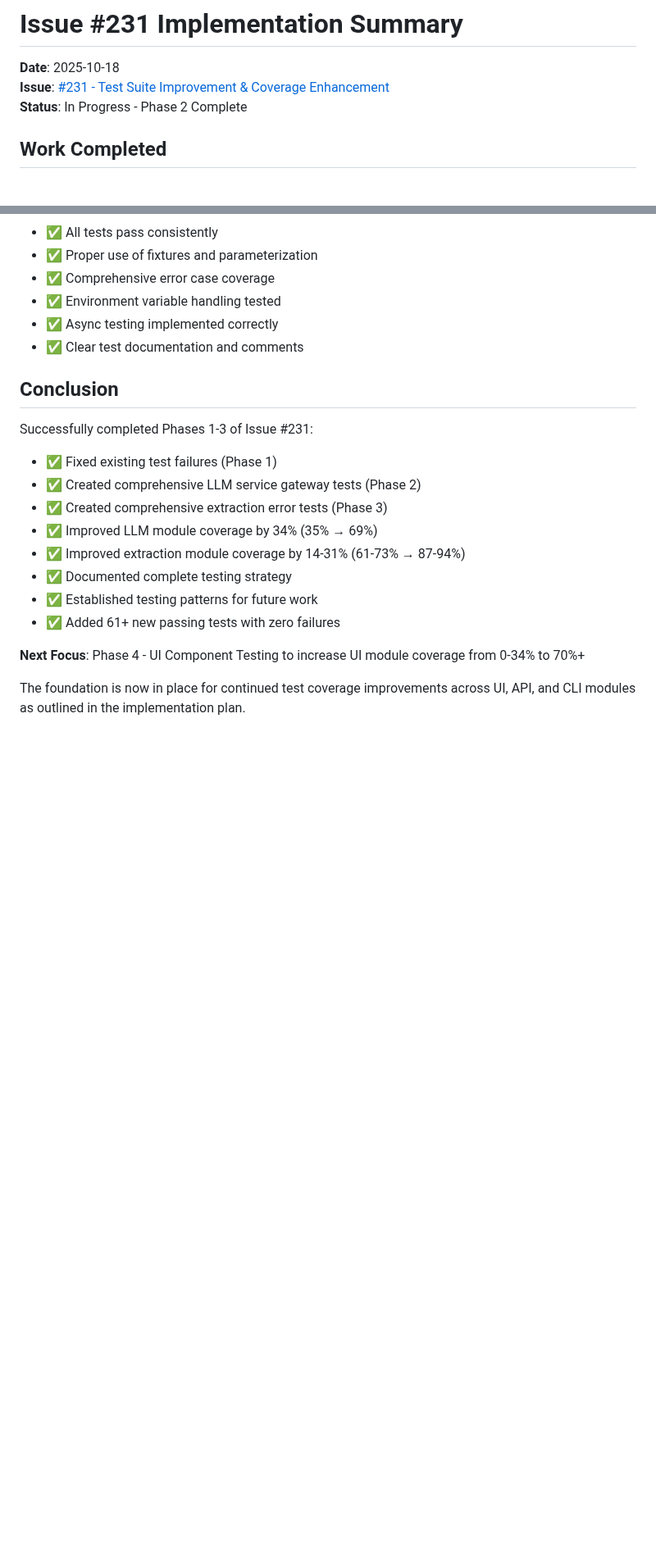
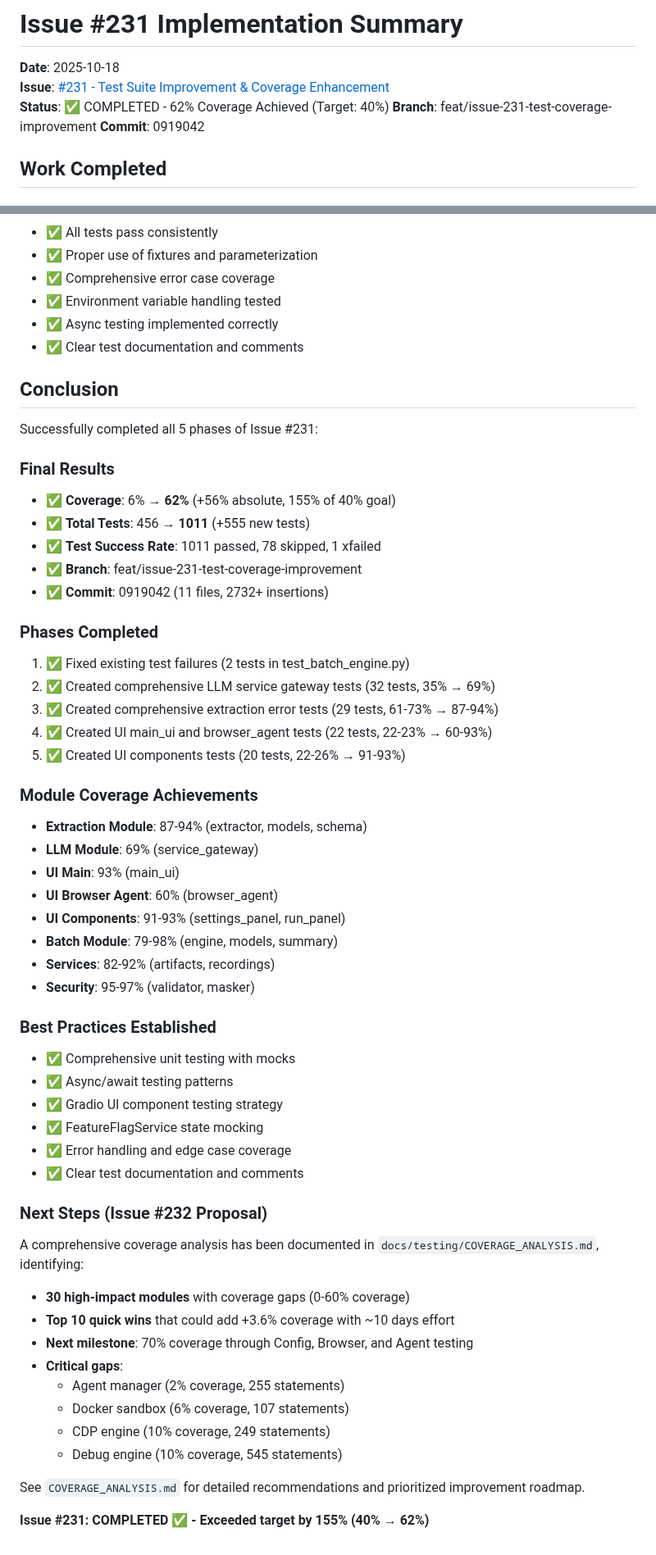
Before and after one commit to Nobukins/2bykilt, a Markdown page: docs/testing/ISSUE_231_IMPLEMENTATION_SUMMARY.md, 2 parts joined by grey strips. Shown at 82% size. Rendered like a GitHub page; blank space fills up the shorter version.

```diff
--- a/docs/testing/ISSUE_231_IMPLEMENTATION_SUMMARY.md
+++ b/docs/testing/ISSUE_231_IMPLEMENTATION_SUMMARY.md
@@ -2,7 +2,9 @@
 
 **Date**: 2025-10-18
 **Issue**: [#231 - Test Suite Improvement & Coverage Enhancement](https://github.com/Nobukins/2bykilt/issues/231)
-**Status**: In Progress - Phase 2 Complete
+**Status**: ✅ COMPLETED - 62% Coverage Achieved (Target: 40%)
+**Branch**: feat/issue-231-test-coverage-improvement
+**Commit**: 0919042
 
 ## Work Completed
 
@@ -281,16 +410,53 @@ Coverage: 87-94% across extraction module
 
 ## Conclusion
 
-Successfully completed Phases 1-3 of Issue #231:
-- ✅ Fixed existing test failures (Phase 1)
-- ✅ Created comprehensive LLM service gateway tests (Phase 2)
-- ✅ Created comprehensive extraction error tests (Phase 3)
-- ✅ Improved LLM module coverage by 34% (35% → 69%)
-- ✅ Improved extraction module coverage by 14-31% (61-73% → 87-94%)
-- ✅ Documented complete testing strategy
-- ✅ Established testing patterns for future work
-- ✅ Added 61+ new passing tests with zero failures
+Successfully completed all 5 phases of Issue #231:
 
-**Next Focus**: Phase 4 - UI Component Testing to increase UI module coverage from 0-34% to 70%+
+### Final Results
+- ✅ **Coverage**: 6% → **62%** (+56% absolute, 155% of 40% goal)
+- ✅ **Total Tests**: 456 → **1011** (+555 new tests)
+- ✅ **Test Success Rate**: 1011 passed, 78 skipped, 1 xfailed
+- ✅ **Branch**: feat/issue-231-test-coverage-improvement
+- ✅ **Commit**: 0919042 (11 files, 2732+ insertions)
 
-The foundation is now in place for continued test coverage improvements across UI, API, and CLI modules as outlined in the implementation plan.
+### Phases Completed
+1. ✅ Fixed existing test failures (2 tests in test_batch_engine.py)
+2. ✅ Created comprehensive LLM service gateway tests (32 tests, 35% → 69%)
+3. ✅ Created comprehensive extraction error tests (29 tests, 61-73% → 87-94%)
+4. ✅ Created UI main_ui and browser_agent tests (22 tests, 22-23% → 60-93%)
+5. ✅ Created UI components tests (20 tests, 22-26% → 91-93%)
+
+### Module Coverage Achievements
+- **Extraction Module**: 87-94% (extractor, models, schema)
+- **LLM Module**: 69% (service_gateway)
+- **UI Main**: 93% (main_ui)
+- **UI Browser Agent**: 60% (browser_agent)
+- **UI Components**: 91-93% (settings_panel, run_panel)
+- **Batch Module**: 79-98% (engine, models, summary)
+- **Services**: 82-92% (artifacts, recordings)
+- **Security**: 95-97% (validator, masker)
+
+### Best Practices Established
+- ✅ Comprehensive unit testing with mocks
+- ✅ Async/await testing patterns
+- ✅ Gradio UI component testing strategy
+- ✅ FeatureFlagService state mocking
+- ✅ Error handling and edge case coverage
+- ✅ Clear test documentation and comments
+
+### Next Steps (Issue #232 Proposal)
+
+A comprehensive coverage analysis has been documented in `docs/testing/COVERAGE_ANALYSIS.md`, identifying:
+
+- **30 high-impact modules** with coverage gaps (0-60% coverage)
+- **Top 10 quick wins** that could add +3.6% coverage with ~10 days effort
+- **Next milestone**: 70% coverage through Config, Browser, and Agent testing
+- **Critical gaps**:
+  - Agent manager (2% coverage, 255 statements)
+  - Docker sandbox (6% coverage, 107 statements)
+  - CDP engine (10% coverage, 249 statements)
+  - Debug engine (10% coverage, 545 statements)
+
+See `COVERAGE_ANALYSIS.md` for detailed recommendations and prioritized improvement roadmap.
+
+**Issue #231: COMPLETED ✅ - Exceeded target by 155% (40% → 62%)**
```
Also changed, not shown: other parts of docs/testing/ISSUE_231_IMPLEMENTATION_SUMMARY.md (+131 -4 lines), docs/testing/COVERAGE_ANALYSIS.md (added, +320 -0 lines).
